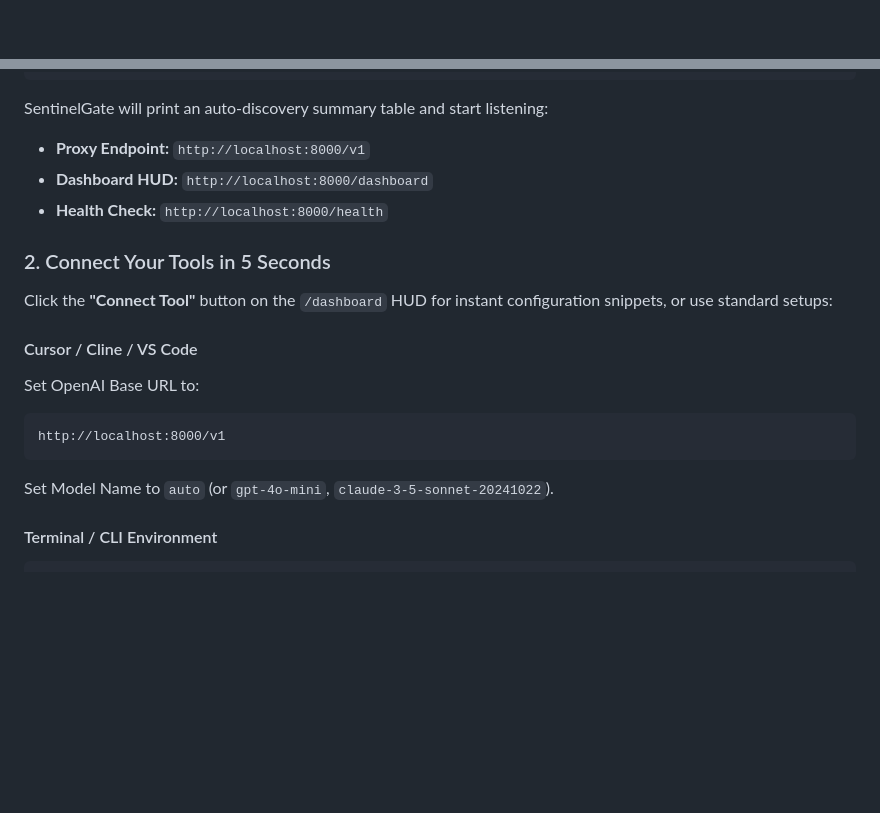
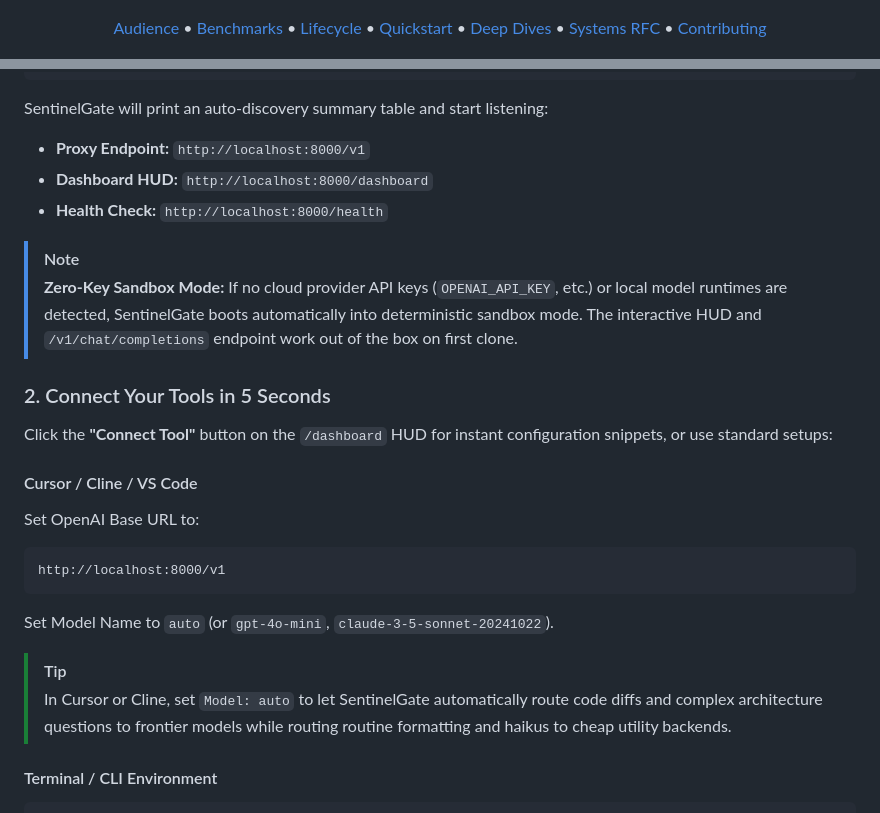
Before and after one commit to giridhar2005/sentinelgate, a Markdown page: README.md, 2 parts joined by grey strips. Rendered like a GitHub page; blank space fills up the shorter version.

````diff
--- a/README.md
+++ b/README.md
@@ -17,5 +20,15 @@
   <a href="ARCHITECTURE.md"><img src="https://img.shields.io/badge/RFC-Architecture_Doc-orange.svg?style=flat-square" alt="Architecture RFC"></a>
   <a href="LICENSE"><img src="https://img.shields.io/badge/License-MIT-blue.svg?style=flat-square" alt="MIT License"></a>
+</p>
+
+<p align="center">
+  <a href="#who-is-this-for">Audience</a> &bull;
+  <a href="#measured-local-benchmarks">Benchmarks</a> &bull;
+  <a href="#request-lifecycle">Lifecycle</a> &bull;
+  <a href="#10-second-quickstart">Quickstart</a> &bull;
+  <a href="#production-capabilities--architecture-deep-dives">Deep Dives</a> &bull;
+  <a href="ARCHITECTURE.md">Systems RFC</a> &bull;
+  <a href="CONTRIBUTING.md">Contributing</a>
 </p>
 
 <p align="center">
@@ -125,6 +138,9 @@ SentinelGate will print an auto-discovery summary table and start listening:
 - **Dashboard HUD:** `http://localhost:8000/dashboard`
 - **Health Check:** `http://localhost:8000/health`
 
+> [!NOTE]
+> **Zero-Key Sandbox Mode:** If no cloud provider API keys (`OPENAI_API_KEY`, etc.) or local model runtimes are detected, SentinelGate boots automatically into deterministic sandbox mode. The interactive HUD and `/v1/chat/completions` endpoint work out of the box on first clone.
+
 ### 2. Connect Your Tools in 5 Seconds
 
 Click the **"Connect Tool"** button on the `/dashboard` HUD for instant configuration snippets, or use standard setups:
@@ -135,6 +151,9 @@ Set OpenAI Base URL to:
 http://localhost:8000/v1
 ```
 Set Model Name to `auto` (or `gpt-4o-mini`, `claude-3-5-sonnet-20241022`).
+
+> [!TIP]
+> In Cursor or Cline, set `Model: auto` to let SentinelGate automatically route code diffs and complex architecture questions to frontier models while routing routine formatting and haikus to cheap utility backends.
 
 #### Terminal / CLI Environment
 ```bash
````
Also changed, not shown: other parts of README.md (+14 -1 lines), docs/social-preview.png (added), 1 other file.
